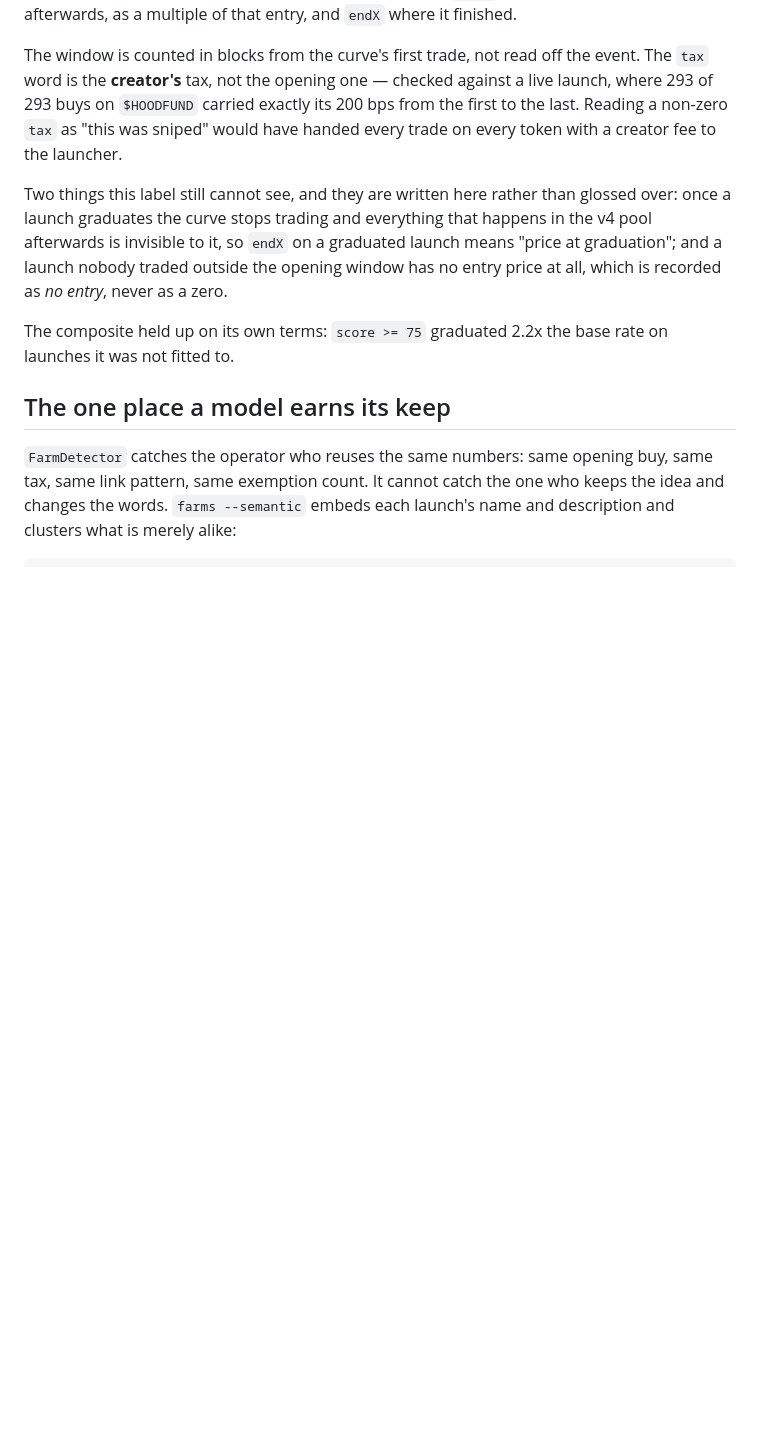
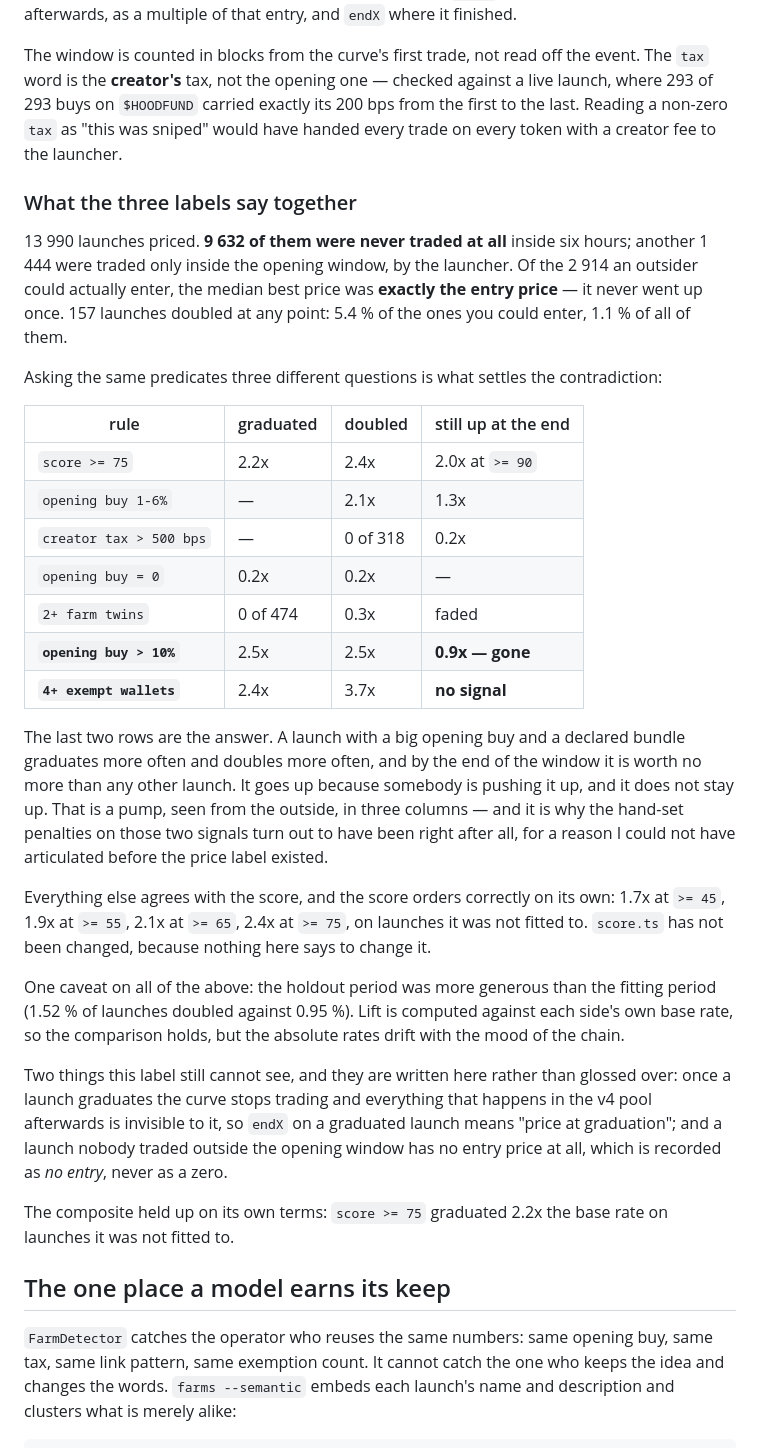
Before and after one commit to multilaunch/assay, a Markdown page: README.md, the part around the change. Drawn GitHub-style; blank space fills up the shorter version.

Commit message:
docs: what the three labels say when you ask them together
13990 launches priced. 9632 were never traded at all in six hours; of the
2914 an outsider could enter, the median best price was the entry price.

Asking the same predicates about graduation, about doubling, and about still
being up at the end settles the contradiction the first mining run turned up.
A big opening buy and a declared bundle graduate more often and double more
often, and by the end of the window are worth no more than anything else.
It goes up because somebody pushes it up and it does not stay up.

So the hand-set penalties on those two were right, for a reason I could not
have given before the price label existed. score.ts is unchanged: nothing
here says to change it.

```diff
--- a/README.md
+++ b/README.md
@@ -237,6 +237,40 @@ is the **creator's** tax, not the opening one — checked against a live launch,
 on `$HOODFUND` carried exactly its 200 bps from the first to the last. Reading a non-zero `tax` as
 "this was sniped" would have handed every trade on every token with a creator fee to the launcher.
 
+### What the three labels say together
+
+13 990 launches priced. **9 632 of them were never traded at all** inside six hours; another 1 444
+were traded only inside the opening window, by the launcher. Of the 2 914 an outsider could actually
+enter, the median best price was **exactly the entry price** — it never went up once. 157 launches
+doubled at any point: 5.4 % of the ones you could enter, 1.1 % of all of them.
+
+Asking the same predicates three different questions is what settles the contradiction:
+
+| rule | graduated | doubled | still up at the end |
+|---|---|---|---|
+| `score >= 75` | 2.2x | 2.4x | 2.0x at `>= 90` |
+| `opening buy 1-6%` | — | 2.1x | 1.3x |
+| `creator tax > 500 bps` | — | 0 of 318 | 0.2x |
+| `opening buy = 0` | 0.2x | 0.2x | — |
+| `2+ farm twins` | 0 of 474 | 0.3x | faded |
+| **`opening buy > 10%`** | 2.5x | 2.5x | **0.9x — gone** |
+| **`4+ exempt wallets`** | 2.4x | 3.7x | **no signal** |
+
+The last two rows are the answer. A launch with a big opening buy and a declared bundle graduates
+more often and doubles more often, and by the end of the window it is worth no more than any other
+launch. It goes up because somebody is pushing it up, and it does not stay up. That is a pump, seen
+from the outside, in three columns — and it is why the hand-set penalties on those two signals turn
+out to have been right after all, for a reason I could not have articulated before the price label
+existed.
+
+Everything else agrees with the score, and the score orders correctly on its own: 1.7x at `>= 45`,
+1.9x at `>= 55`, 2.1x at `>= 65`, 2.4x at `>= 75`, on launches it was not fitted to. `score.ts` has
+not been changed, because nothing here says to change it.
+
+One caveat on all of the above: the holdout period was more generous than the fitting period (1.52 %
+of launches doubled against 0.95 %). Lift is computed against each side's own base rate, so the
+comparison holds, but the absolute rates drift with the mood of the chain.
+
 Two things this label still cannot see, and they are written here rather than glossed over: once a
 launch graduates the curve stops trading and everything that happens in the v4 pool afterwards is
 invisible to it, so `endX` on a graduated launch means "price at graduation"; and a launch nobody
```
